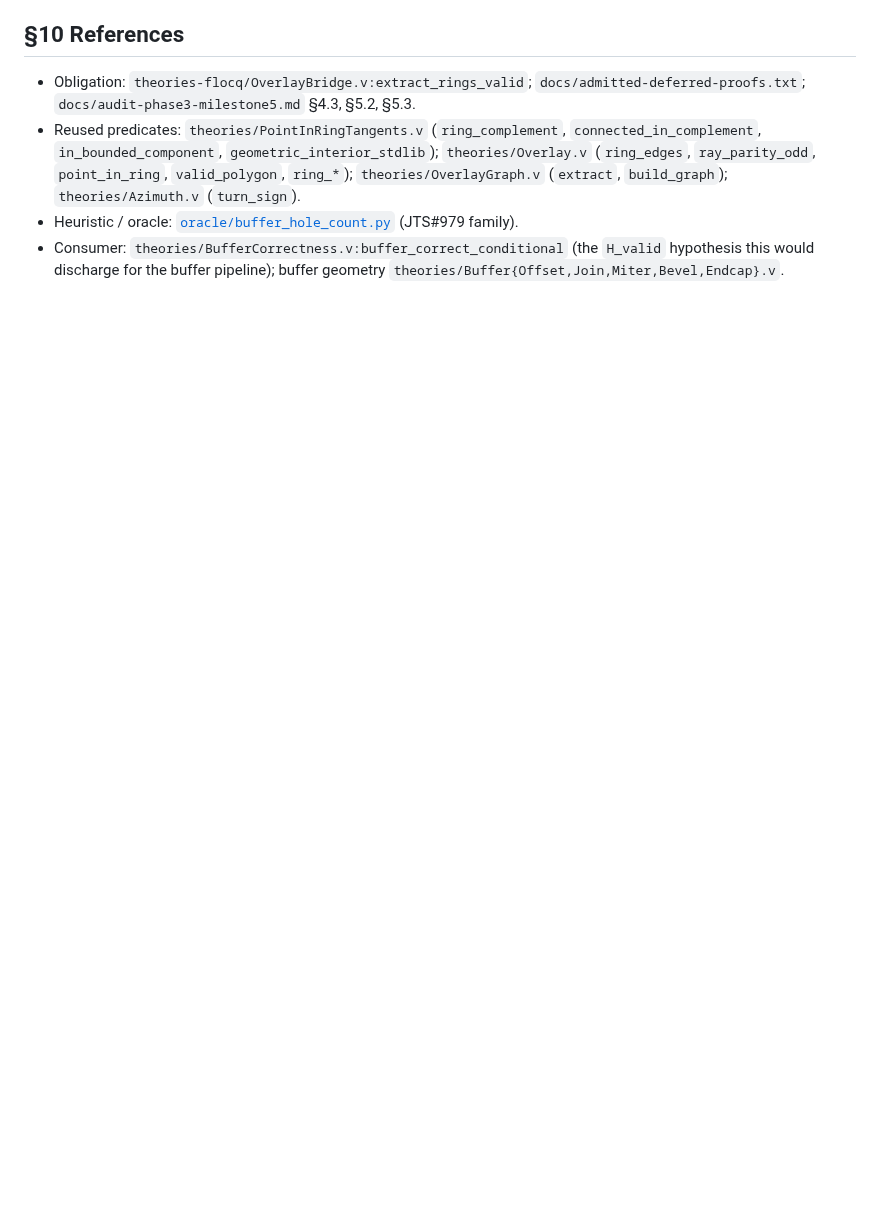
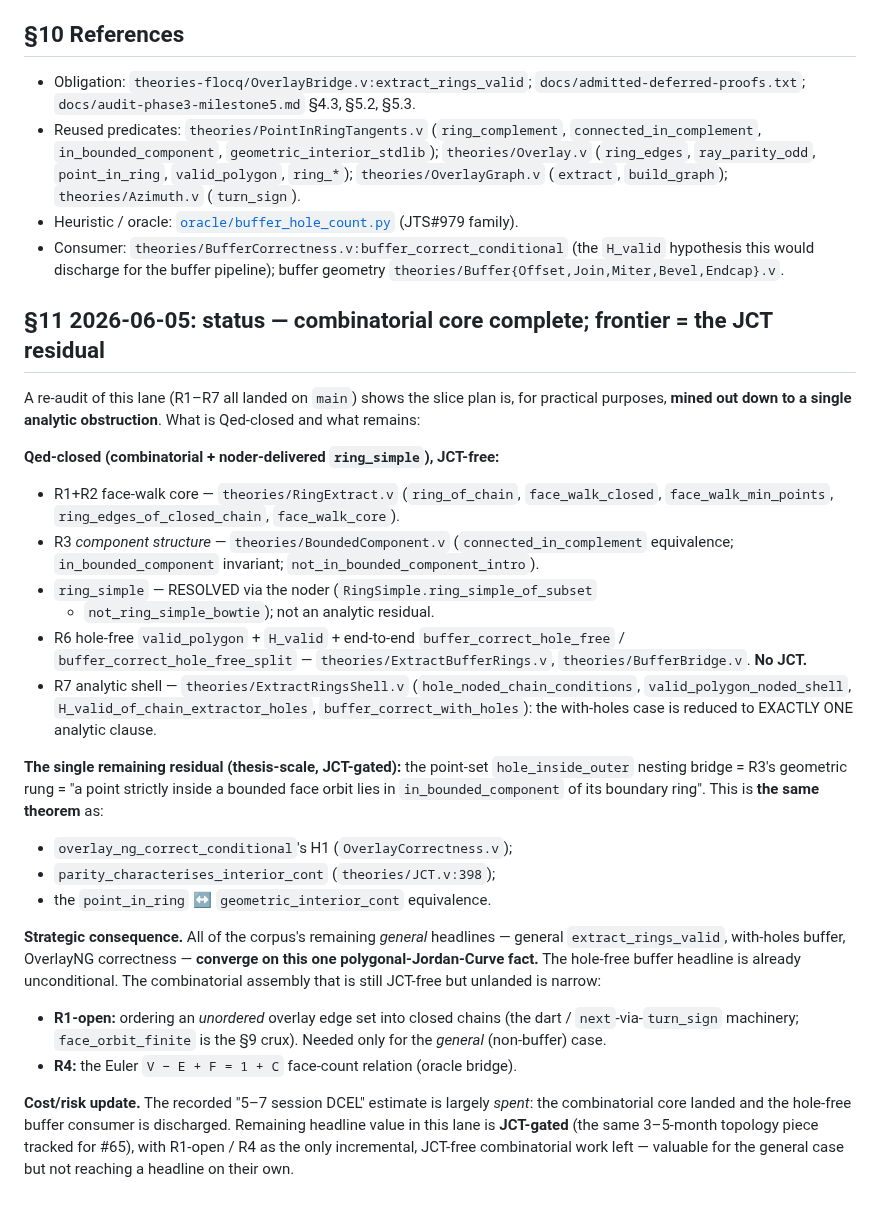
Before and after one commit to grootstebozewolf/NetTopologySuite.Proofs, a Markdown page: docs/extract-rings-proof-structure.md, the part around the change. Rendered like a GitHub page; blank space fills up the shorter version.

Commit message:
docs: record extract_rings_valid convergence on the JCT residual (#65)
Re-audit of the DCEL lane (R1-R7 all landed): the combinatorial core is
complete and the frontier has converged on a single analytic obstruction.

- Qed-closed, JCT-free: R1+R2 face-walk core (RingExtract.v), R3 component
  structure (BoundedComponent.v), ring_simple via the noder (RingSimple),
  R6 hole-free valid_polygon + buffer_correct_hole_free, R7 analytic shell
  reducing the with-holes case to one clause (ExtractRingsShell.v).
- Single remaining residual (thesis-scale): the point-set hole_inside_outer
  nesting = R3's geometric rung = overlay H1 = parity_characterises_interior_cont.

All general headlines (extract_rings_valid, with-holes buffer, OverlayNG)
converge on this one polygonal-JCT fact; the hole-free buffer headline is
already unconditional. The only incremental JCT-free work left is R1-open
(unordered-edge assembly) and R4 (Euler V-E+F). Updates the stale "5-7
session" cost estimate. Doc-only; no proofs touched.

https://claude.ai/code/session_01XLP6FpsJvQdoSRBLHupq8m

```diff
--- a/docs/extract-rings-proof-structure.md
+++ b/docs/extract-rings-proof-structure.md
@@ -289,3 +289,51 @@ orientation / intersection lanes were de-risked.
 - Consumer: `theories/BufferCorrectness.v:buffer_correct_conditional`
   (the `H_valid` hypothesis this would discharge for the buffer pipeline);
   buffer geometry `theories/Buffer{Offset,Join,Miter,Bevel,Endcap}.v`.
+
+## §11 2026-06-05: status — combinatorial core complete; frontier = the JCT residual
+
+A re-audit of this lane (R1–R7 all landed on `main`) shows the slice plan is,
+for practical purposes, **mined out down to a single analytic obstruction**.
+What is Qed-closed and what remains:
+
+**Qed-closed (combinatorial + noder-delivered `ring_simple`), JCT-free:**
+- R1+R2 face-walk core — `theories/RingExtract.v` (`ring_of_chain`,
+  `face_walk_closed`, `face_walk_min_points`, `ring_edges_of_closed_chain`,
+  `face_walk_core`).
+- R3 *component structure* — `theories/BoundedComponent.v`
+  (`connected_in_complement` equivalence; `in_bounded_component` invariant;
+  `not_in_bounded_component_intro`).
+- `ring_simple` — RESOLVED via the noder (`RingSimple.ring_simple_of_subset`
+  + `not_ring_simple_bowtie`); not an analytic residual.
+- R6 hole-free `valid_polygon` + `H_valid` + end-to-end
+  `buffer_correct_hole_free` / `buffer_correct_hole_free_split` —
+  `theories/ExtractBufferRings.v`, `theories/BufferBridge.v`. **No JCT.**
+- R7 analytic shell — `theories/ExtractRingsShell.v`
+  (`hole_noded_chain_conditions`, `valid_polygon_noded_shell`,
+  `H_valid_of_chain_extractor_holes`, `buffer_correct_with_holes`): the
+  with-holes case is reduced to EXACTLY ONE analytic clause.
+
+**The single remaining residual (thesis-scale, JCT-gated):** the point-set
+`hole_inside_outer` nesting bridge = R3's geometric rung = "a point strictly
+inside a bounded face orbit lies in `in_bounded_component` of its boundary
+ring". This is **the same theorem** as:
+- `overlay_ng_correct_conditional`'s H1 (`OverlayCorrectness.v`);
+- `parity_characterises_interior_cont` (`theories/JCT.v:398`);
+- the `point_in_ring` ↔ `geometric_interior_cont` equivalence.
+
+**Strategic consequence.** All of the corpus's remaining *general* headlines —
+general `extract_rings_valid`, with-holes buffer, OverlayNG correctness —
+**converge on this one polygonal-Jordan-Curve fact.** The hole-free buffer
+headline is already unconditional. The combinatorial assembly that is still
+JCT-free but unlanded is narrow:
+- **R1-open:** ordering an *unordered* overlay edge set into closed chains
+  (the dart / `next`-via-`turn_sign` machinery; `face_orbit_finite` is the §9
+  crux). Needed only for the *general* (non-buffer) case.
+- **R4:** the Euler `V − E + F = 1 + C` face-count relation (oracle bridge).
+
+**Cost/risk update.** The recorded "5–7 session DCEL" estimate is largely
+*spent*: the combinatorial core landed and the hole-free buffer consumer is
+discharged. Remaining headline value in this lane is **JCT-gated** (the same
+3–5-month topology piece tracked for #65), with R1-open / R4 as the only
+incremental, JCT-free combinatorial work left — valuable for the general case
+but not reaching a headline on their own.
```
